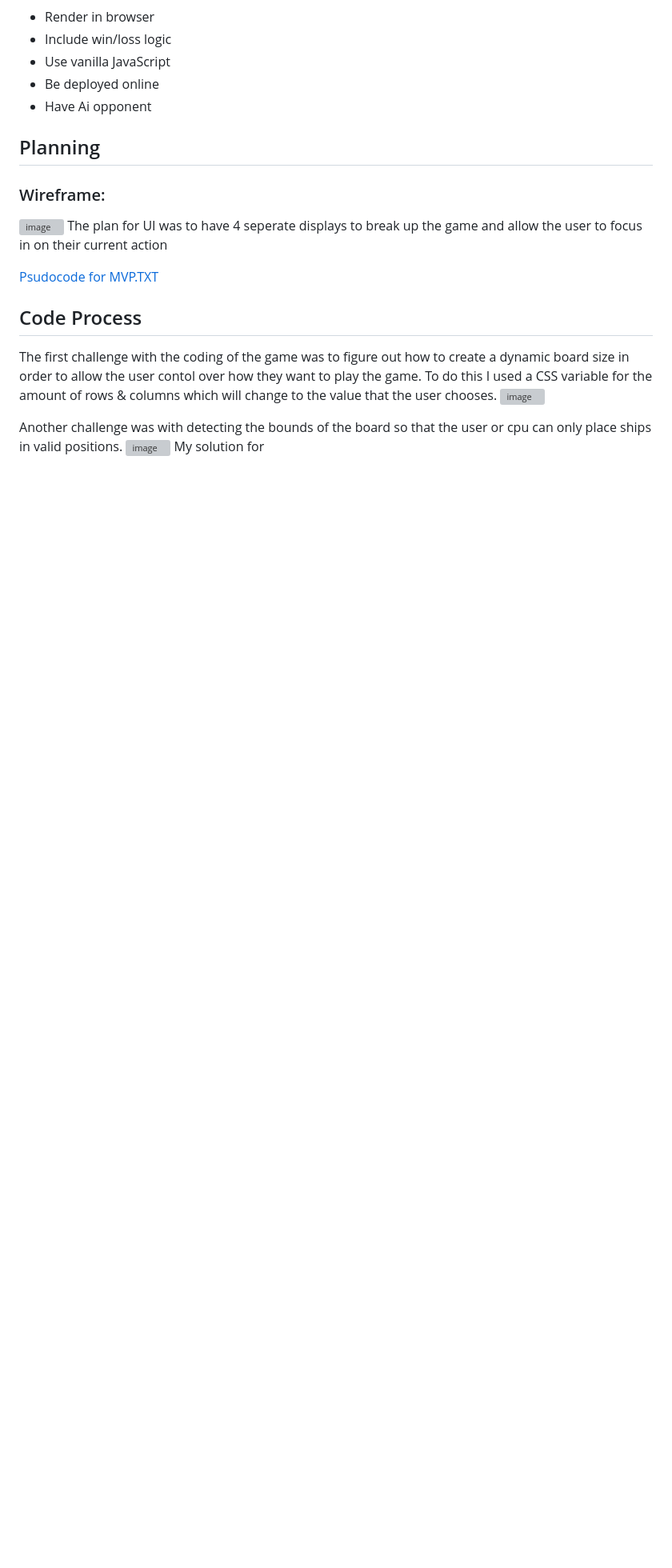
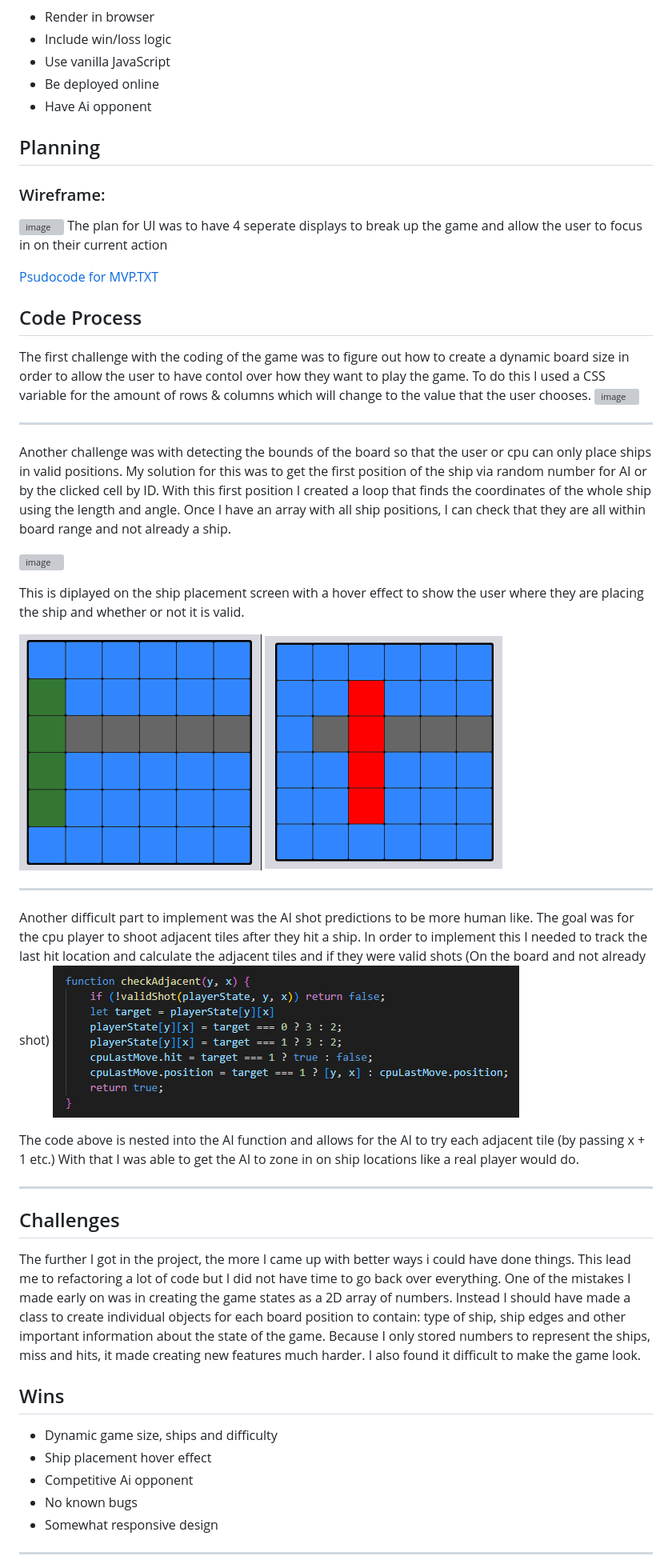
Before and after one commit to RyanBulluss/Battleship-game, a Markdown page: README.md, the part around one of its changes. Shown at 80% size. GitHub-like rendering; pictures changed too: images/image-3.png (added), images/image-4.png (added), images/image.png (added); blank space fills up the shorter version; grey boxes are pictures that could not be loaded.

Commit message:
Read Me and pictures of code and game

```diff
--- a/README.md
+++ b/README.md
@@ -23,10 +22,40 @@ The plan for UI was to have 4 seperate displays to break up the game and allow t
 [Psudocode for MVP.TXT](https://github.com/RyanBulluss/Battleship-game/files/11904538/Psudocode.for.MVP.TXT)
 
 ## Code Process
-The first challenge with the coding of the game was to figure out how to create a dynamic board size in order to allow the user contol over how they want to play the game.
+The first challenge with the coding of the game was to figure out how to create a dynamic board size in order to allow the user to have contol over how they want to play the game.
 To do this I used a CSS variable for the amount of rows & columns which will change to the value that the user chooses.
 ![image](https://github.com/RyanBulluss/Battleship-game/assets/117209600/641c3e90-af98-478e-b0af-9b087f974444)
 
-Another challenge was with detecting the bounds of the board so that the user or cpu can only place ships in valid positions.
+---
+
+Another challenge was with detecting the bounds of the board so that the user or cpu can only place ships in valid positions. My solution for this was to get the first position of the ship via random number for AI or by the clicked cell by ID. With this first position I created a loop that finds the coordinates of the whole ship using the length and angle. Once I have an array with all ship positions, I can check that they are all within board range and not already a ship.
+
 ![image](https://github.com/RyanBulluss/Battleship-game/assets/117209600/dc0e9277-cf38-4044-b858-3691fb1fe5e9)
-My solution for
+
+This is diplayed on the ship placement screen with a hover effect to show the user where they are placing the ship and whether or not it is valid.
+
+![Alt text](./images/image-3.png)
+![Alt text](./images/image-4.png)
+
+---
+
+Another difficult part to implement was the AI shot predictions to be more human like. The goal was for the cpu player to shoot adjacent tiles after they hit a ship. In order to implement this I needed to track the last hit location and calculate the adjacent tiles and if they were valid shots (On the board and not already shot)
+![Alt text](./images/image.png)
+
+The code above is nested into the AI function and allows for the AI to try each adjacent tile (by passing x + 1 etc.)
+With that I was able to get the AI to zone in on ship locations like a real player would do.
+
+---
+
+## Challenges
+The further I got in the project, the more I came up with better ways i could have done things. This lead me to refactoring a lot of code but I did not have time to go back over everything. One of the mistakes I made early on was in creating the game states as a 2D array of numbers. Instead I should have made a class to create individual objects for each board position to contain: type of ship, ship edges and other important information about the state of the game. Because I only stored numbers to represent the ships, miss and hits, it made creating new features much harder. I also found it difficult to make the game look.
+
+## Wins
+- Dynamic game size, ships and difficulty
+- Ship placement hover effect
+- Competitive Ai opponent
+- No known bugs
+- Somewhat responsive design
+
+---
+
```
Also changed, not shown: other parts of README.md (+11 -1 lines), 3 other files.
